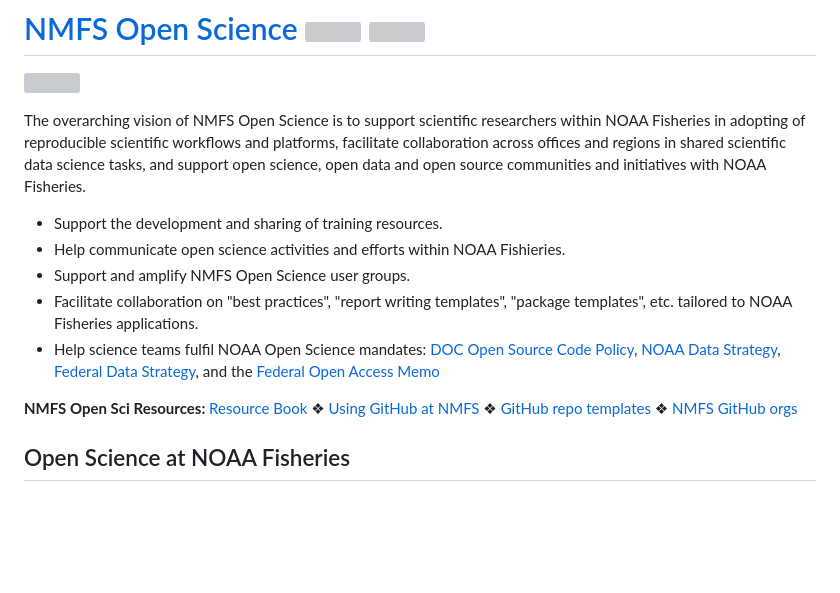
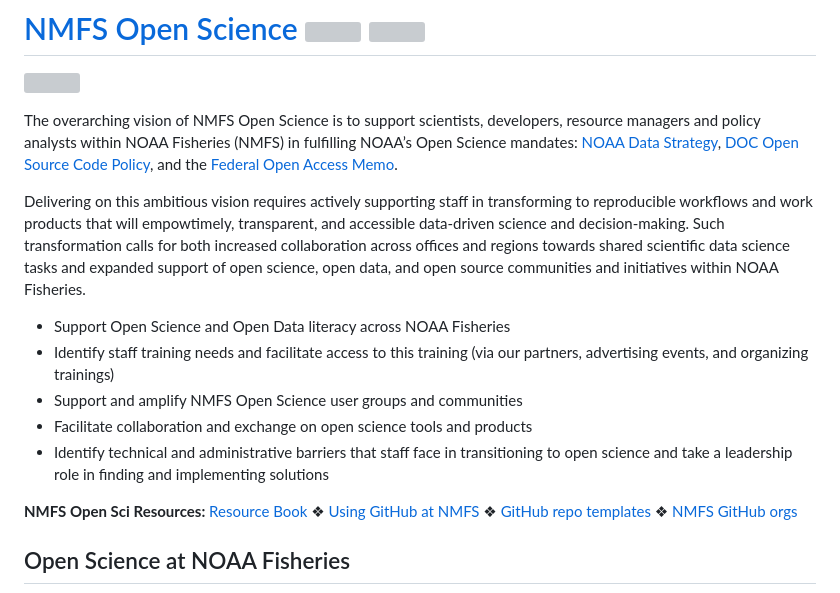
Before and after one commit to nmfs-opensci/nmfs-opensci.github.io, a Markdown page: README.md, the part around the change. Drawn GitHub-style; blank space fills up the shorter version; grey boxes are pictures that could not be loaded.

```diff
--- a/README.md
+++ b/README.md
@@ -3,15 +3,15 @@
 
 <a href="https://nmfs-opensci.github.io/"><img align="right" src="https://raw.githubusercontent.com/nmfs-opensci/assets/main/logo/nmfs-opensci-logo3.png" width="40%" margin="100"></a>
 
-The overarching vision of NMFS Open Science is to support scientific researchers within NOAA Fisheries in adopting of reproducible scientific workflows
-and platforms, facilitate collaboration across offices and regions in shared scientific data science tasks, and support open science, open data and open source communities and initiatives with NOAA Fisheries.
+The overarching vision of NMFS Open Science is to support scientists, developers, resource managers and policy analysts within NOAA Fisheries (NMFS) in fulfilling NOAA’s Open Science mandates: [NOAA Data Strategy](https://sciencecouncil.noaa.gov/Portals/0/2020%20Data%20Strategy.pdf?ver=2020-09-17-150024-997), [DOC Open Source Code Policy](https://www.commerce.gov/about/policies/source-code), and the [Federal Open Access Memo](https://www.whitehouse.gov/wp-content/uploads/2022/08/08-2022-OSTP-Public-Access-Memo.pdf).
 
-* Support the development and sharing of training resources.
-* Help communicate open science activities and efforts within NOAA Fishieries.
-* Support and amplify NMFS Open Science user groups.
-* Facilitate collaboration on "best practices", "report writing templates", "package templates", etc. tailored to NOAA Fisheries applications.
-* Help science teams fulfil NOAA Open Science mandates: [DOC Open Source Code Policy](https://www.commerce.gov/about/policies/source-code), [NOAA Data Strategy](https://sciencecouncil.noaa.gov/Portals/0/2020%20Data%20Strategy.pdf?ver=2020-09-17-150024-997),
-[Federal Data Strategy](https://strategy.data.gov/), and the [Federal Open Access Memo](https://www.whitehouse.gov/wp-content/uploads/2022/08/08-2022-OSTP-Public-Access-Memo.pdf)
+Delivering on this ambitious vision requires actively supporting staff in transforming to reproducible workflows and work products that will empowtimely, transparent, and accessible data-driven science and decision-making. Such transformation calls for both increased collaboration across offices and regions towards shared scientific data science tasks and expanded support of open science, open data, and open source communities and initiatives within NOAA Fisheries.
+
+* Support Open Science and Open Data literacy across NOAA Fisheries
+* Identify staff training needs and facilitate access to this training (via our partners, advertising events, and organizing trainings)
+* Support and amplify NMFS Open Science user groups and communities
+* Facilitate collaboration and exchange on open science tools and products
+* Identify technical and administrative barriers that staff face in transitioning to open science and take a leadership role in finding and implementing solutions
 
 **NMFS Open Sci Resources:** [Resource Book](https://nmfs-opensci.github.io/ResourceBook/) &#10070; [Using GitHub at NMFS](https://nmfs-opensci.github.io/GitHub-SOP/) &#10070; [GitHub repo templates](https://github.com/orgs/nmfs-opensci/repositories?q=&type=template&language=&sort=) &#10070; [NMFS GitHub orgs](https://nmfs-opensci.github.io/ResourceBook/content/github_in_gov.html#github-in-nmfs)
 
```
